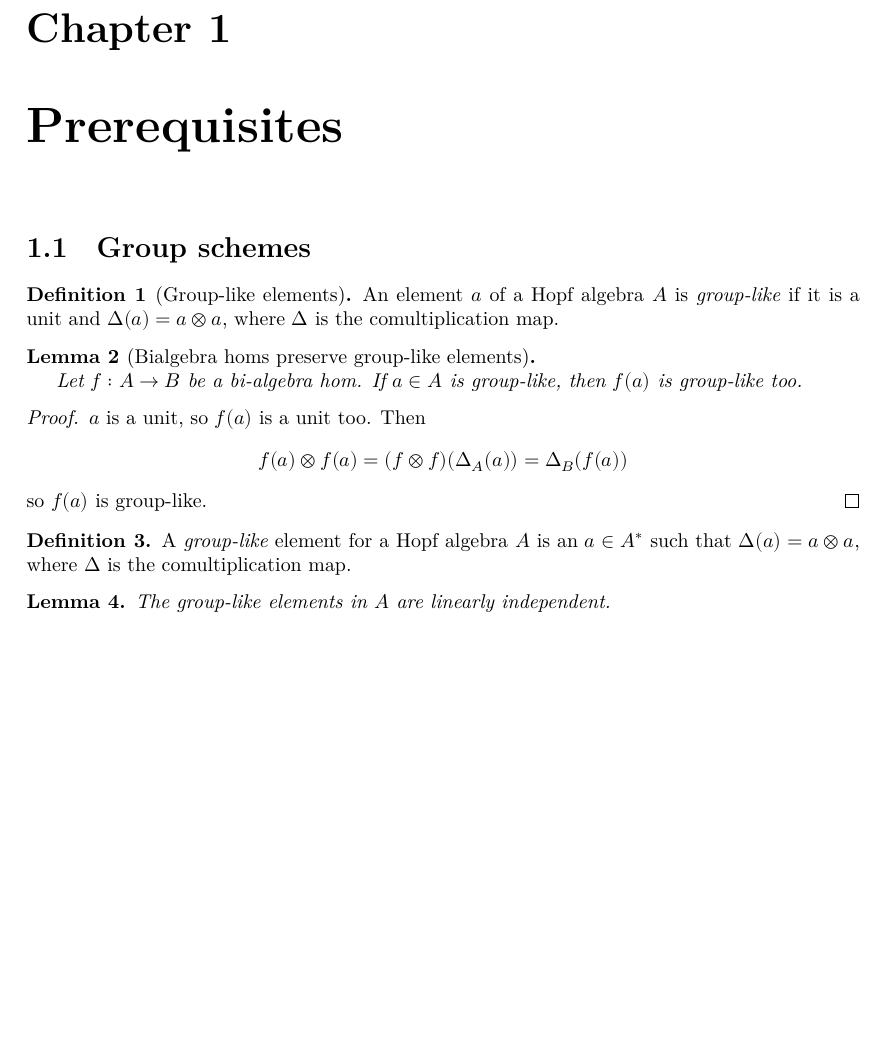
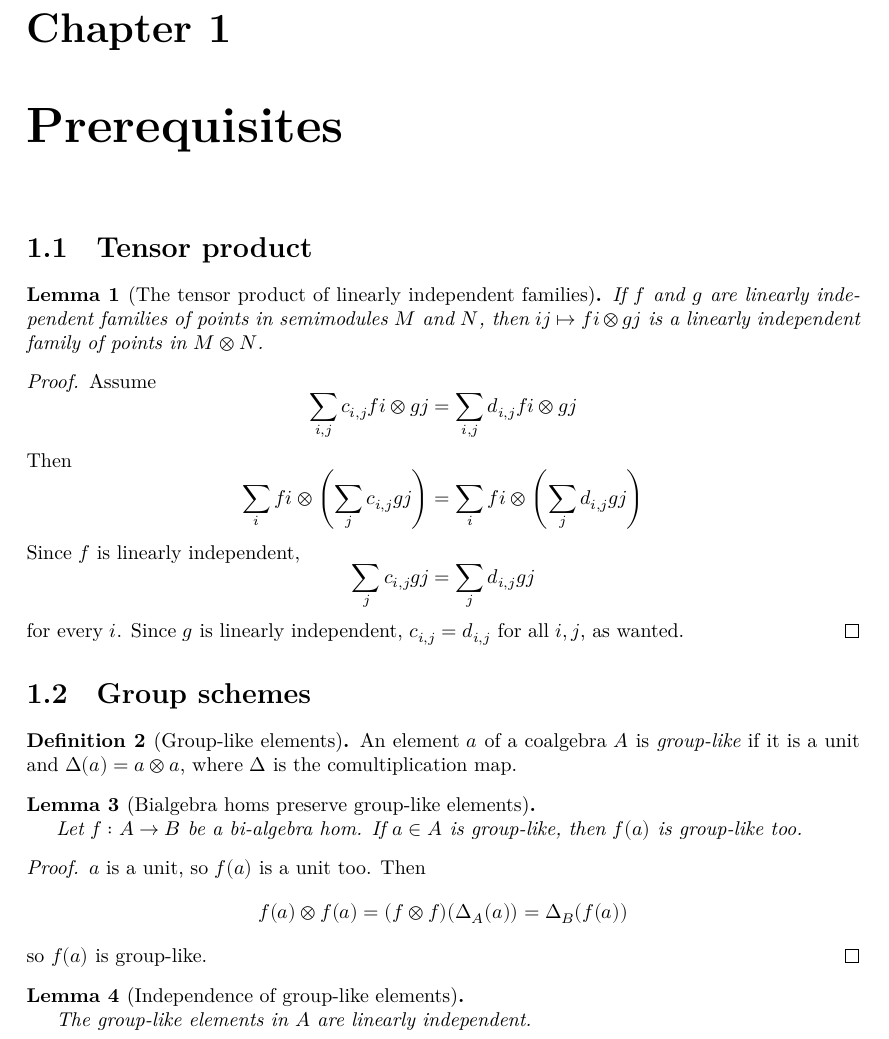
Before and after one commit to YaelDillies/Toric, a LaTeX document (blueprint/src/print.tex, which reads blueprint/src/chapters/00-1-tensor-product.tex, blueprint/src/chapters/00-2-group-schemes.tex): part of page 2 of 12, cut so that both start at the same text, the shorter picture padded with empty space. Compiled offline with XeLaTeX.

Commit message:
Group-like elements are linearly independent

```diff
--- /dev/null
+++ b/blueprint/src/chapters/00-1-tensor-product.tex
@@ -0,0 +1,29 @@
+\section{Tensor product}
+
+
+\begin{lemma}[The tensor product of linearly independent families]
+  \label{0-tensor-lin-indep}
+  \uses{}
+  \lean{LinearIndependent.tmul}
+  \leanok
+
+  If $f$ and $g$ are linearly independent families of points in semimodules $M$ and $N$, then $i j \mapsto f i \ox g j$ is a linearly independent family of points in $M \ox N$.
+\end{lemma}
+\begin{proof}
+  \uses{}
+  % \leanok
+
+  Assume
+  \[
+    \sum_{i, j} c_{i, j} f i \ox g j = \sum_{i, j} d_{i, j} f i \ox g j
+  \]
+  Then
+  \[
+    \sum_i f i \ox \left(\sum_j c_{i, j} g j\right) = \sum_i f i \ox \left(\sum_j d_{i, j} g j\right)
+  \]
+  Since $f$ is linearly independent,
+  \[
+    \sum_j c_{i, j} g j = \sum_j d_{i, j} g j
+  \]
+  for every $i$. Since $g$ is linearly independent, $c_{i, j} = d_{i, j}$ for all $i, j$, as wanted.
+\end{proof}
--- a/blueprint/src/chapters/00-1-group-schemes.tex
+++ b/blueprint/src/chapters/00-2-group-schemes.tex
@@ -4,17 +4,17 @@
 \begin{definition}[Group-like elements]
   \label{0-grp-like}
   \uses{}
-  \lean{Bialgebra.IsGroupLikeElem}
+  \lean{Coalgebra.IsGroupLikeElem}
   \leanok
 
-  An element $a$ of a Hopf algebra $A$ is \emph{group-like} if it is a unit and $\Delta(a) = a \ox a$, where $\Delta$ is the comultiplication map.
+  An element $a$ of a coalgebra $A$ is \emph{group-like} if it is a unit and $\Delta(a) = a \ox a$, where $\Delta$ is the comultiplication map.
 \end{definition}
 
 
 \begin{lemma}[Bialgebra homs preserve group-like elements]
   \label{0-grp-like-map}
   \uses{0-grp-like}
-  \lean{Bialgebra.IsGroupLikeElem.map}
+  \lean{Coalgebra.IsGroupLikeElem.map}
   \leanok
 
   Let $f : A \to B$ be a bi-algebra hom. If $a \in A$ is group-like, then $f(a)$ is group-like too.
@@ -31,19 +31,12 @@
 \end{proof}
 
 
-\begin{definition}
-  \label{0-grp-like}
-  \uses{}
-  \lean{Bialgebra.IsGroupLikeElem}
+\begin{lemma}[Independence of group-like elements]
+  \label{0-grp-like-lin-indep}
+  \uses{0-grp-like}
+  \lean{Coalgebra.linearIndepOn_isGroupLikeElem}
   \leanok
 
-  A \emph{group-like} element for a Hopf algebra $A$ is an $a\in A^*$ such that $\Delta(a) = a \ox a$, where $\Delta$ is the comultiplication map.
-\end{definition}
-
-
-\begin{lemma}
-  \label{0-grp-like_li}
-  \uses{0-grp-like}
   The group-like elements in $A$ are linearly independent.
 \end{lemma}
 \begin{proof}
@@ -50,10 +46,12 @@
   See Lemma 4.23 in \cite{Milne_2017}.
 \end{proof}
+
 
 \begin{definition}
   \label{grp_alg_sch}
   For a commutative group $M$ we define $D(M)$ as the spectrum of the group algebra $\Spec R[M]$.
 \end{definition}
+
 
 \begin{proposition}
   \label{DM_func}
```
Also changed, not shown: blueprint/src/content.tex (+2 -1 lines), blueprint/src/chapters/00-2-group-schemes.tex (10 more changed lines), 4 other files.
